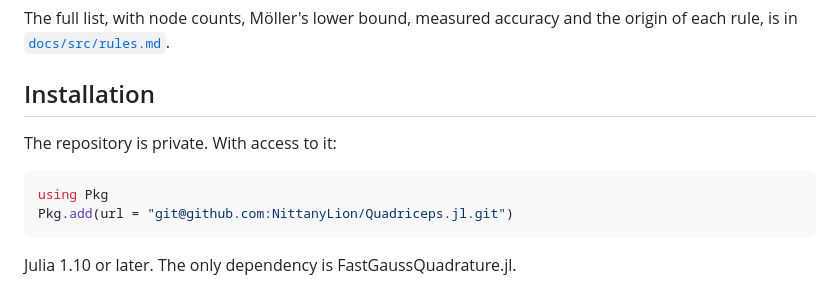
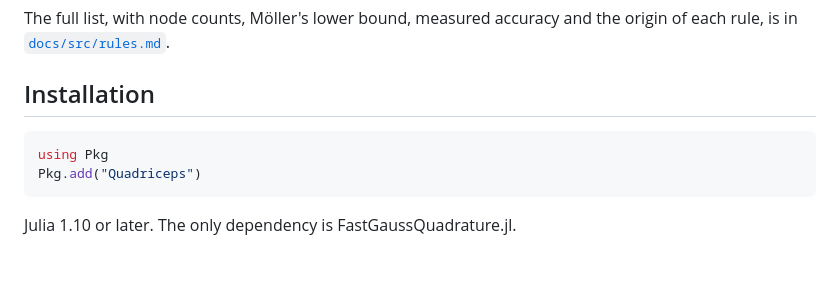
Before and after one commit to NittanyLion/Quadriceps.jl, a Markdown page: README.md, the part around the change. GitHub-like rendering; blank space fills up the shorter version.

Commit message:
README: installation as for a registered package
Co-Authored-By: Claude Fable 5.1 <noreply@anthropic.com>

````diff
--- a/README.md
+++ b/README.md
@@ -36,11 +36,9 @@ rule, is in [`docs/src/rules.md`](docs/src/rules.md).
 
 ## Installation
 
-The repository is private. With access to it:
-
 ```julia
 using Pkg
-Pkg.add(url = "git@github.com:NittanyLion/Quadriceps.jl.git")
+Pkg.add("Quadriceps")
 ```
 
 Julia 1.10 or later. The only dependency is FastGaussQuadrature.jl.
````
